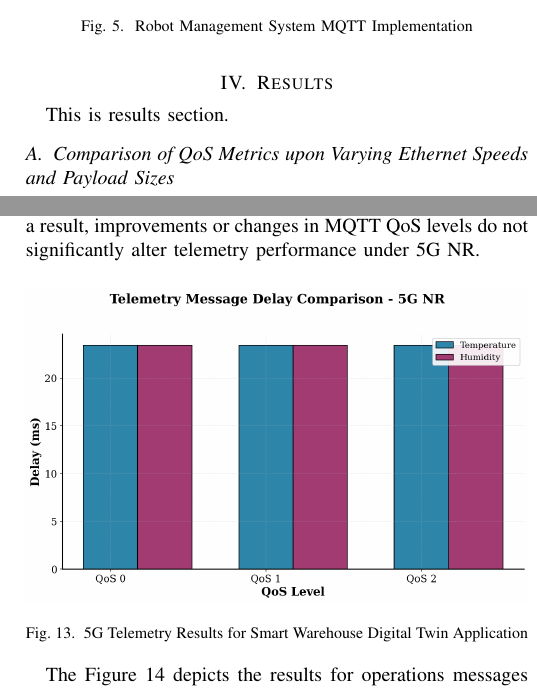
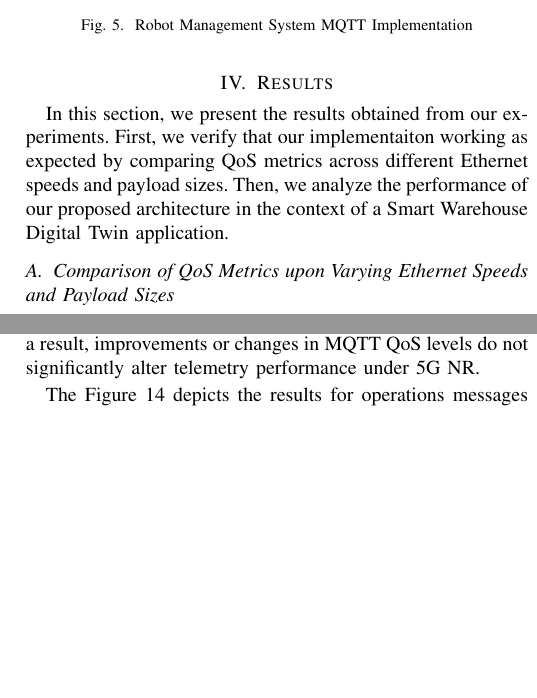
Before and after one commit to akmyat/docte6g_paper3, a LaTeX paper (docte6g.tex, which reads 04_Results/results.tex): two parts of the columns of pages 6 and 9 of 10, joined at a grey line, cut so that both start at the same text, the shorter picture padded with empty space. Compiled offline with pdfLaTeX; a missing font is replaced by an installed copy or a similar font; a LaTeX package or settings file that is missing is left out.

Commit message:
add: results

```diff
--- a/04_Results/results.tex
+++ b/04_Results/results.tex
@@ -1,5 +1,7 @@
 \section{Results}
-This is results section.
+In this section, we present the results obtained from our experiments.
+First, we verify that our implementaiton working as expected by comparing QoS metrics across different Ethernet speeds and payload sizes.
+Then, we analyze the performance of our proposed architecture in the context of a Smart Warehouse Digital Twin application.
 
 \subsection{Comparison of QoS Metrics upon Varying Ethernet Speeds and Payload Sizes}
 \input{04_Results/00_ethernet_verification_results.tex}
```
